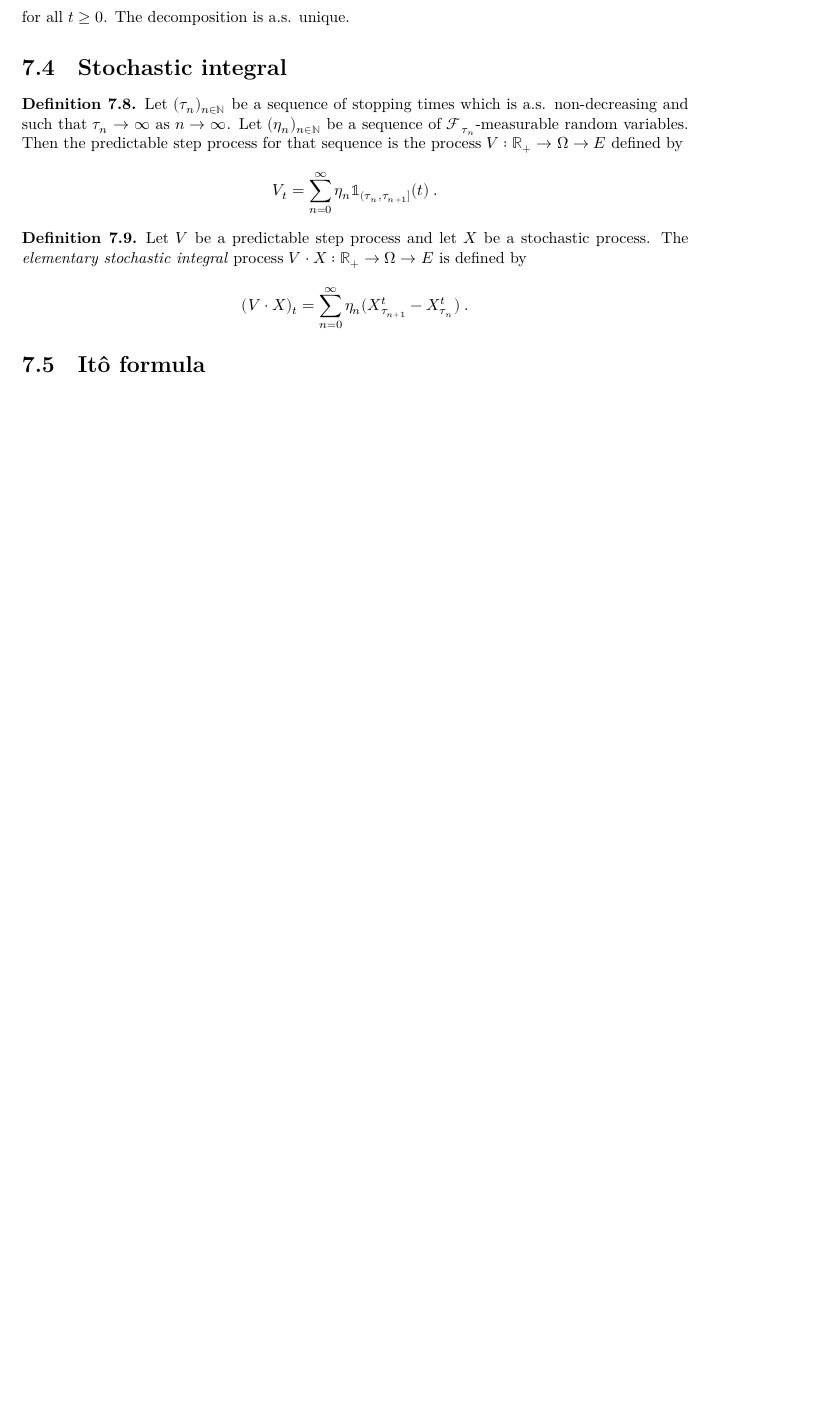
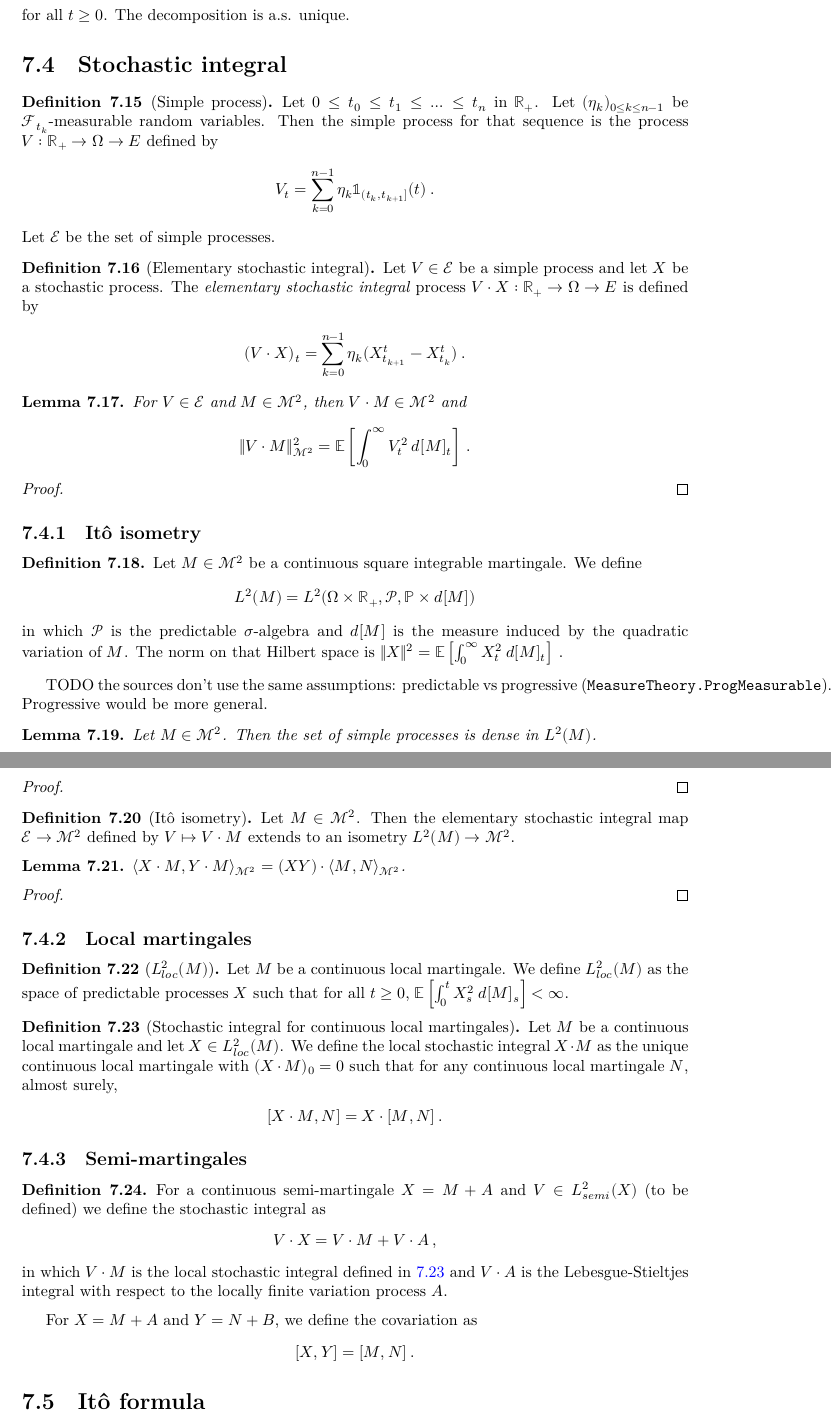
Before and after one commit to RemyDegenne/brownian-motion, a LaTeX thesis (blueprint/src/print.tex, which reads blueprint/src/chapters/stochastic_integral.tex): part of page 42 of 44 before the commit and two parts of pages 43 and 44 of 45 after it, the two joined at a grey line, cut so that both start at the same text, the shorter picture padded with empty space. Compiled offline with XeLaTeX.

Commit message:
sketch stoch integral successive extentions

```diff
--- a/blueprint/src/chapters/stochastic_integral.tex
+++ b/blueprint/src/chapters/stochastic_integral.tex
@@ -94,36 +179,130 @@ The decomposition is a.s. unique.
 \section{Stochastic integral}
 
 
-\begin{definition}\label{def:predictableStepProcess}
-  \uses{def:IsStoppingTime}
-Let $(\tau_n)_{n \in \mathbb{N}}$ be a sequence of stopping times which is a.s. non-decreasing and such that $\tau_n \to \infty$ as $n \to \infty$.
-Let $(\eta_n)_{n \in \mathbb{N}}$ be a sequence of $\mathcal{F}_{\tau_n}$-measurable random variables.
-Then the predictable step process for that sequence is the process $V : \mathbb{R}_+ \to \Omega \to E$ defined by
+\begin{definition}[Simple process]\label{def:simpleProcess}
+Let $0 \le t_0 \le t_1 \le \ldots \le t_n$ in $\mathbb{R}_+$.
+Let $(\eta_k)_{0 \le k \le n-1}$ be $\mathcal{F}_{t_k}$-measurable random variables.
+Then the simple process for that sequence is the process $V : \mathbb{R}_+ \to \Omega \to E$ defined by
 \begin{align*}
-  V_t = \sum_{n=0}^\infty \eta_n \mathbb{1}_{(\tau_n, \tau_{n+1}]}(t)
+  V_t = \sum_{k=0}^{n-1} \eta_k \mathbb{1}_{(t_k, t_{k+1}]}(t)
+  \: .
+\end{align*}
+Let $\mathcal{E}$ be the set of simple processes.
+\end{definition}
+
+
+\begin{definition}[Elementary stochastic integral]\label{def:elemStochIntegral}
+  \uses{def:simpleProcess}
+Let $V \in \mathcal{E}$ be a simple process and let $X$ be a stochastic process.
+The \emph{elementary stochastic integral} process $V \cdot X : \mathbb{R}_+ \to \Omega \to E$ is defined by
+\begin{align*}
+  (V \cdot X)_t
+  &= \sum_{k=0}^{n-1} \eta_k (X^t_{t_{k+1}} - X^t_{t_k})
   \: .
 \end{align*}
 \end{definition}
 
 
-\begin{definition}\label{def:elementaryStochasticIntegral}
-  \uses{def:predictableStepProcess}
-Let $V$ be a predictable step process and let $X$ be a stochastic process.
-The \emph{elementary stochastic integral} process $V \cdot X : \mathbb{R}_+ \to \Omega \to E$ is defined by
+\begin{lemma}\label{lem:sq_norm_elemStochIntegral}
+  \uses{def:elemStochIntegral}
+For $V \in \mathcal{E}$ and $M \in \mathcal{M}^2$, then $V \cdot M \in \mathcal{M}^2$ and
 \begin{align*}
-  (V \cdot X)_t
-  &= \sum_{n=0}^\infty \eta_n (X^t_{\tau_{n+1}} - X^t_{\tau_n})
+  \Vert V \cdot M \Vert_{\mathcal{M}^2}^2
+  &= \mathbb{E}\left[ \int_0^{\infty} V_t^2 \: d[M]_t \right]
+  \: .
+\end{align*}
+\end{lemma}
+
+\begin{proof}
+
+\end{proof}
+
+
+\subsection{Itô isometry}
+
+\begin{definition}\label{def:L2M}
+  \uses{def:squareIntegrableMartingales}
+Let $M \in \mathcal{M}^2$ be a continuous square integrable martingale. We define
+\begin{align*}
+  L^2(M) = L^2(\Omega \times \mathbb{R}_+, \mathcal{P}, \mathbb{P} \times d[M])
+\end{align*}
+in which $\mathcal{P}$ is the predictable $\sigma$-algebra and $d[M]$ is the measure induced by the quadratic variation of $M$.
+The norm on that Hilbert space is $\Vert X \Vert^2 = \mathbb{E}\left[ \int_0^{\infty} X_t^2 \: d[M]_t \right]$~.
+\end{definition}
+
+TODO the sources don't use the same assumptions: predictable vs progressive (\texttt{MeasureTheory.ProgMeasurable}). Progressive would be more general.
+
+
+\begin{lemma}\label{lem:dense_simpleProcess}
+  \uses{def:L2M, def:simpleProcess}
+Let $M \in \mathcal{M}^2$. Then the set of simple processes is dense in $L^2(M)$.
+\end{lemma}
+
+\begin{proof}
+
+\end{proof}
+
+
+\begin{definition}[Itô isometry]\label{def:itoIsometry}
+  \uses{lem:dense_simpleProcess, lem:sq_norm_elemStochIntegral, thm:hilbertSpace_squareIntegrableMartingales}
+Let $M \in \mathcal{M}^2$. Then the elementary stochastic integral map $\mathcal{E} \to \mathcal{M}^2$ defined by $V \mapsto V \cdot M$ extends to an isometry $L^2(M) \to \mathcal{M}^2$.
+\end{definition}
+
+
+\begin{lemma}\label{lem:inner_itoIsometry}
+  \uses{def:itoIsometry}
+$\langle X \cdot M, Y \cdot M \rangle_{\mathcal{M}^2} = (XY) \cdot \langle M, N \rangle_{\mathcal{M}^2}$.
+\end{lemma}
+
+\begin{proof}
+
+\end{proof}
+
+
+\subsection{Local martingales}
+
+\begin{definition}[$L^2_{loc}(M)$]\label{def:L2locM}
+  \uses{def:L2M}
+Let $M$ be a continuous local martingale.
+We define $L^2_{loc}(M)$ as the space of predictable processes $X$ such that for all $t \ge 0$, $\mathbb{E}\left[ \int_0^t X_s^2 \: d[M]_s \right] < \infty$.
+\end{definition}
+
+
+\begin{definition}[Stochastic integral for continuous local martingales]\label{def:locStochIntegral}
+  \uses{def:L2locM, def:itoIsometry}
+Let $M$ be a continuous local martingale and let $X \in L^2_{loc}(M)$.
+We define the local stochastic integral $X \cdot M$ as the unique continuous local martingale with $(X \cdot M)_0 = 0$ such that for any continuous local martingale $N$, almost surely,
+\begin{align*}
+  [X \cdot M, N] = X \cdot [M, N]
   \: .
 \end{align*}
 \end{definition}
 
 
+\subsection{Semi-martingales}
+
+\begin{definition}\label{def:stochIntegral}
+  \uses{def:continuousSemiMartingale, def:locStochIntegral}
+For a continuous semi-martingale $X = M + A$ and $V \in L^2_{semi}(X)$ (to be defined) we define the stochastic integral as
+\begin{align*}
+  V \cdot X = V \cdot M + V \cdot A
+  \: ,
+\end{align*}
+in which $V \cdot M$ is the local stochastic integral defined in \ref{def:locStochIntegral} and $V \cdot A$ is the Lebesgue-Stieltjes integral with respect to the locally finite variation process $A$.
+\end{definition}
+
+
+For $X = M + A$ and $Y = N + B$, we define the covariation as
+\begin{align*}
+  [X, Y] = [M, N]
+  \: .
+\end{align*}
 
 \section{Itô formula}
 
 
 \begin{theorem}[Integration by parts]\label{thm:integration_by_parts}
-  \uses{def:continuousSemiMartingale}
+  \uses{def:continuousSemiMartingale, def:stochIntegral}
 Let $X$ and $Y$ be two continuous semi-martingales. Then we have almost surely
 \begin{align*}
   X_t Y_t - X_0 Y_0
```
Also changed, not shown: blueprint/src/chapters/stochastic_integral.tex (125 more changed lines).
